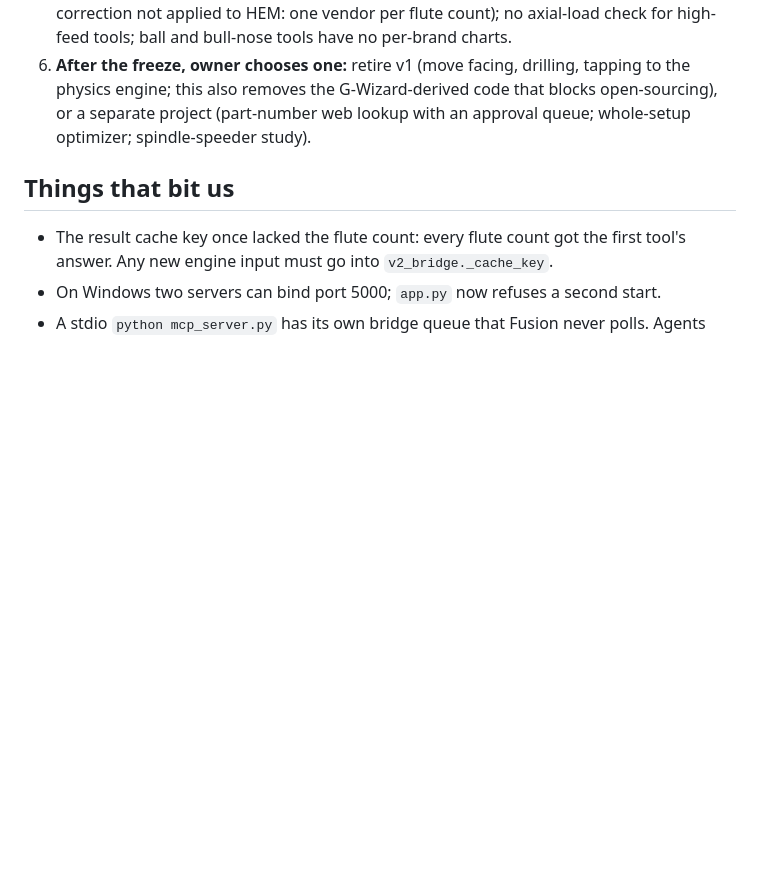
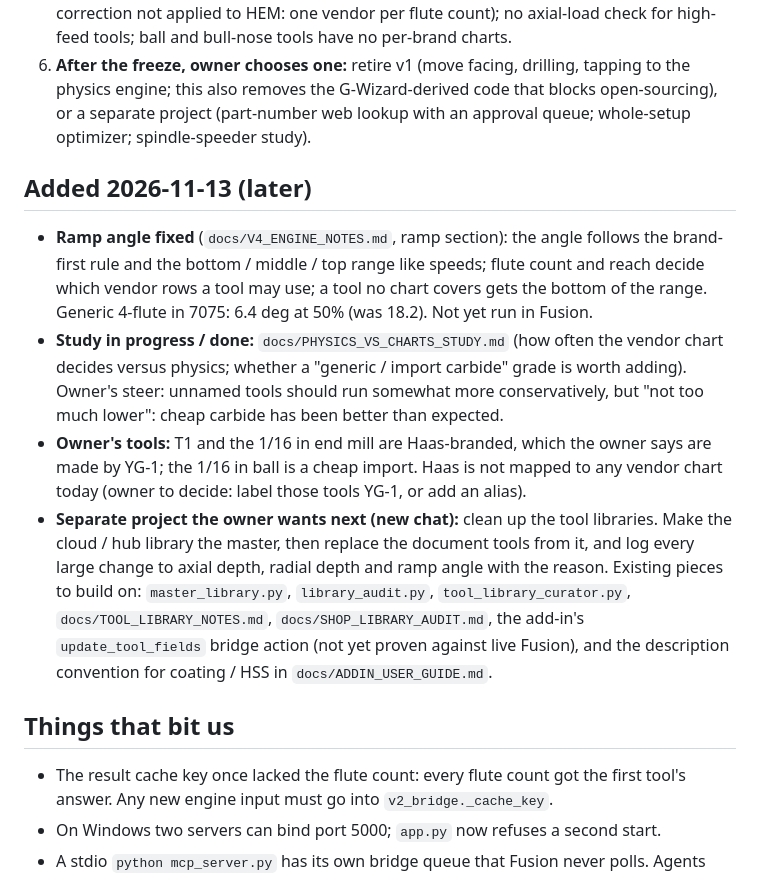
Before and after one commit to OffworldGear/ToolWiz-engine, a Markdown page: docs/HANDOFF.md, the part around the change. Drawn GitHub-style; blank space fills up the shorter version.

Commit message:
Docs: handoff note updated (ramp fix, study, library clean-up as the next project)
Co-Authored-By: Claude Fable 5.2 <noreply@anthropic.com>
Claude-Session: https://claude.ai/code/session_01Xpug32ECRa6dnjrtNjCdCp

```diff
--- a/docs/HANDOFF.md
+++ b/docs/HANDOFF.md
@@ -58,6 +58,22 @@ the measured number. Check the exit status directly; a pipe into `tail` hides fa
    removes the G-Wizard-derived code that blocks open-sourcing), or a separate project (part-number web lookup with an
    approval queue; whole-setup optimizer; spindle-speeder study).
 
+## Added 2026-11-13 (later)
+
+- **Ramp angle fixed** (`docs/V4_ENGINE_NOTES.md`, ramp section): the angle follows the brand-first rule and the
+  bottom / middle / top range like speeds; flute count and reach decide which vendor rows a tool may use; a tool no chart
+  covers gets the bottom of the range. Generic 4-flute in 7075: 6.4 deg at 50% (was 18.2). Not yet run in Fusion.
+- **Study in progress / done:** `docs/PHYSICS_VS_CHARTS_STUDY.md` (how often the vendor chart decides versus physics;
+  whether a "generic / import carbide" grade is worth adding). Owner's steer: unnamed tools should run somewhat more
+  conservatively, but "not too much lower": cheap carbide has been better than expected.
+- **Owner's tools:** T1 and the 1/16 in end mill are Haas-branded, which the owner says are made by YG-1; the 1/16 in ball
+  is a cheap import. Haas is not mapped to any vendor chart today (owner to decide: label those tools YG-1, or add an alias).
+- **Separate project the owner wants next (new chat):** clean up the tool libraries. Make the cloud / hub library the
+  master, then replace the document tools from it, and log every large change to axial depth, radial depth and ramp angle
+  with the reason. Existing pieces to build on: `master_library.py`, `library_audit.py`, `tool_library_curator.py`,
+  `docs/TOOL_LIBRARY_NOTES.md`, `docs/SHOP_LIBRARY_AUDIT.md`, the add-in's `update_tool_fields` bridge action (not yet
+  proven against live Fusion), and the description convention for coating / HSS in `docs/ADDIN_USER_GUIDE.md`.
+
 ## Things that bit us
 
 - The result cache key once lacked the flute count: every flute count got the first tool's answer. Any new engine input
```
